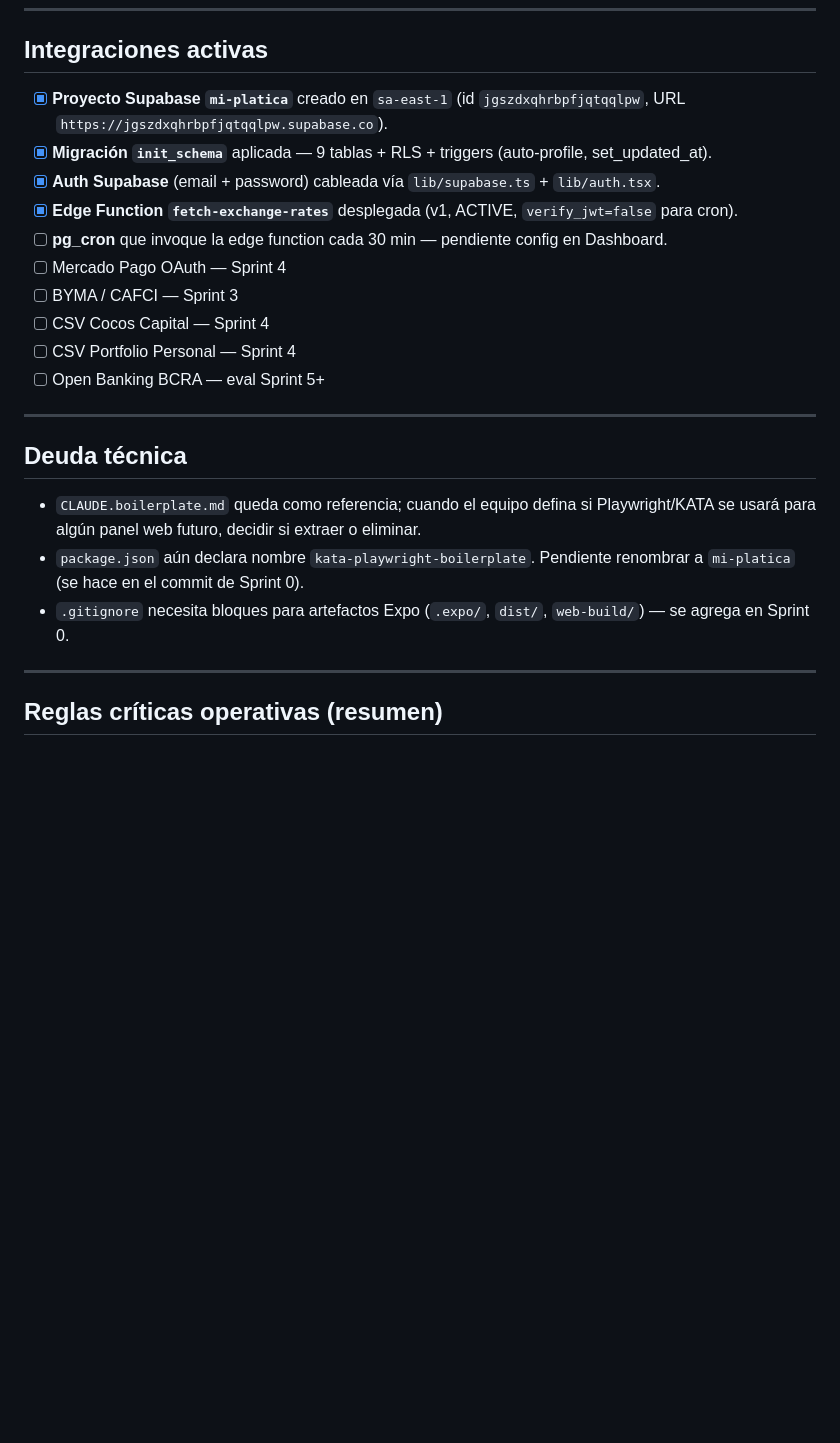
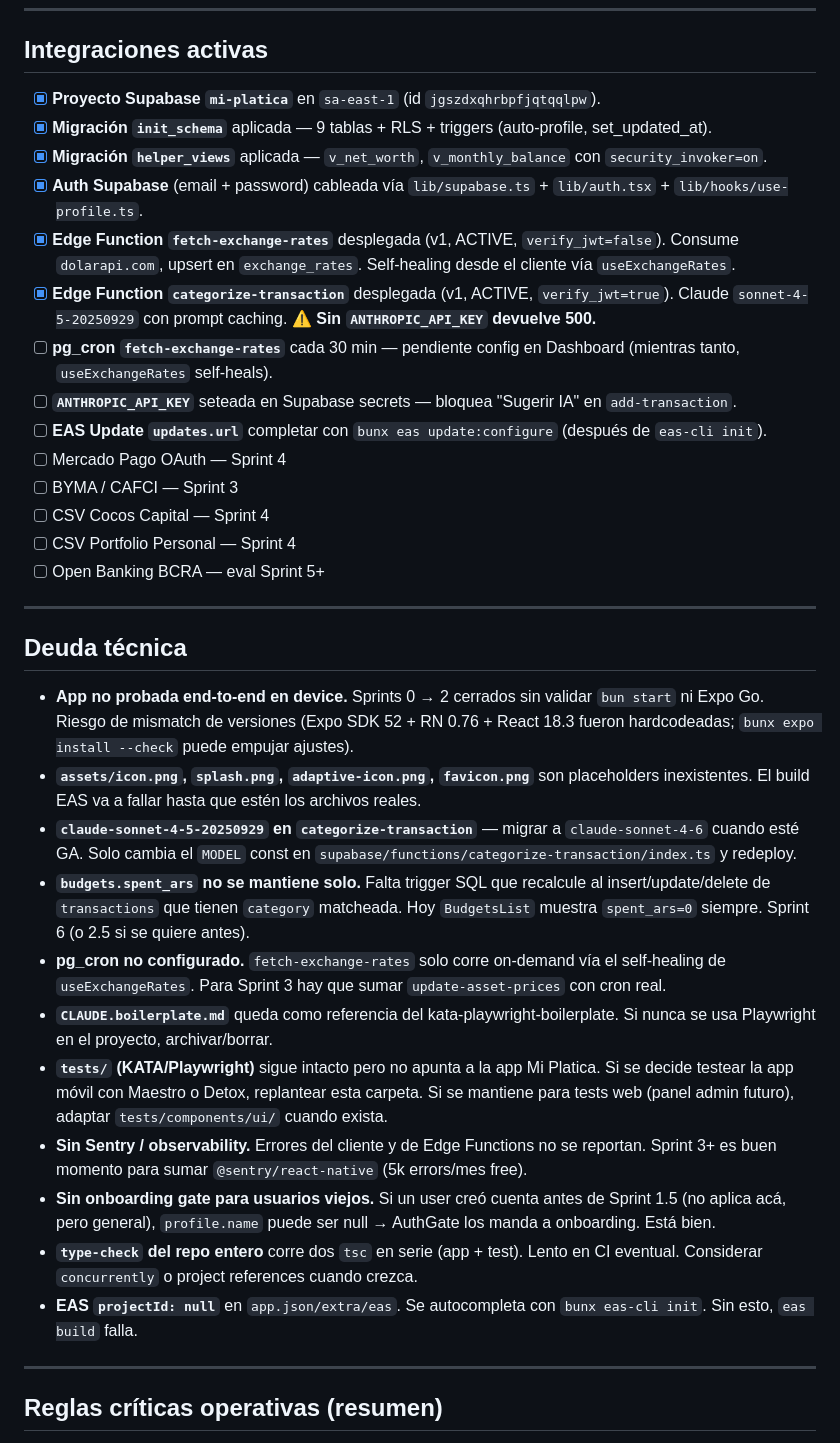
Before and after one commit to alexleon001/miplatica, a Markdown page: CLAUDE.md, the part around one of its changes. Rendered like a GitHub page; blank space fills up the shorter version.

```diff
--- a/CLAUDE.md
+++ b/CLAUDE.md
@@ -239,11 +254,15 @@ Objetivo: proyecto corriendo en Expo Go con navegación a 5 tabs, Supabase conec
 
 ## Integraciones activas
 
-- [x] **Proyecto Supabase `mi-platica`** creado en `sa-east-1` (id `jgszdxqhrbpfjqtqqlpw`, URL `https://jgszdxqhrbpfjqtqqlpw.supabase.co`).
+- [x] **Proyecto Supabase `mi-platica`** en `sa-east-1` (id `jgszdxqhrbpfjqtqqlpw`).
 - [x] **Migración `init_schema`** aplicada — 9 tablas + RLS + triggers (auto-profile, set_updated_at).
-- [x] **Auth Supabase** (email + password) cableada vía `lib/supabase.ts` + `lib/auth.tsx`.
-- [x] **Edge Function `fetch-exchange-rates`** desplegada (v1, ACTIVE, `verify_jwt=false` para cron).
-- [ ] **pg_cron** que invoque la edge function cada 30 min — pendiente config en Dashboard.
+- [x] **Migración `helper_views`** aplicada — `v_net_worth`, `v_monthly_balance` con `security_invoker=on`.
+- [x] **Auth Supabase** (email + password) cableada vía `lib/supabase.ts` + `lib/auth.tsx` + `lib/hooks/use-profile.ts`.
+- [x] **Edge Function `fetch-exchange-rates`** desplegada (v1, ACTIVE, `verify_jwt=false`). Consume `dolarapi.com`, upsert en `exchange_rates`. Self-healing desde el cliente vía `useExchangeRates`.
+- [x] **Edge Function `categorize-transaction`** desplegada (v1, ACTIVE, `verify_jwt=true`). Claude `sonnet-4-5-20250929` con prompt caching. ⚠️ **Sin `ANTHROPIC_API_KEY` devuelve 500.**
+- [ ] **pg_cron `fetch-exchange-rates`** cada 30 min — pendiente config en Dashboard (mientras tanto, `useExchangeRates` self-heals).
+- [ ] **`ANTHROPIC_API_KEY`** seteada en Supabase secrets — bloquea "Sugerir IA" en `add-transaction`.
+- [ ] **EAS Update `updates.url`** completar con `bunx eas update:configure` (después de `eas-cli init`).
 - [ ] Mercado Pago OAuth — Sprint 4
 - [ ] BYMA / CAFCI — Sprint 3
 - [ ] CSV Cocos Capital — Sprint 4
@@ -254,9 +273,17 @@ Objetivo: proyecto corriendo en Expo Go con navegación a 5 tabs, Supabase conec
 
 ## Deuda técnica
 
-- `CLAUDE.boilerplate.md` queda como referencia; cuando el equipo defina si Playwright/KATA se usará para algún panel web futuro, decidir si extraer o eliminar.
-- `package.json` aún declara nombre `kata-playwright-boilerplate`. Pendiente renombrar a `mi-platica` (se hace en el commit de Sprint 0).
-- `.gitignore` necesita bloques para artefactos Expo (`.expo/`, `dist/`, `web-build/`) — se agrega en Sprint 0.
+- **App no probada end-to-end en device.** Sprints 0 → 2 cerrados sin validar `bun start` ni Expo Go. Riesgo de mismatch de versiones (Expo SDK 52 + RN 0.76 + React 18.3 fueron hardcodeadas; `bunx expo install --check` puede empujar ajustes).
+- **`assets/icon.png`, `splash.png`, `adaptive-icon.png`, `favicon.png`** son placeholders inexistentes. El build EAS va a fallar hasta que estén los archivos reales.
+- **`claude-sonnet-4-5-20250929` en `categorize-transaction`** — migrar a `claude-sonnet-4-6` cuando esté GA. Solo cambia el `MODEL` const en `supabase/functions/categorize-transaction/index.ts` y redeploy.
+- **`budgets.spent_ars` no se mantiene solo.** Falta trigger SQL que recalcule al insert/update/delete de `transactions` que tienen `category` matcheada. Hoy `BudgetsList` muestra `spent_ars=0` siempre. Sprint 6 (o 2.5 si se quiere antes).
+- **pg_cron no configurado.** `fetch-exchange-rates` solo corre on-demand vía el self-healing de `useExchangeRates`. Para Sprint 3 hay que sumar `update-asset-prices` con cron real.
+- **`CLAUDE.boilerplate.md`** queda como referencia del kata-playwright-boilerplate. Si nunca se usa Playwright en el proyecto, archivar/borrar.
+- **`tests/` (KATA/Playwright)** sigue intacto pero no apunta a la app Mi Platica. Si se decide testear la app móvil con Maestro o Detox, replantear esta carpeta. Si se mantiene para tests web (panel admin futuro), adaptar `tests/components/ui/` cuando exista.
+- **Sin Sentry / observability.** Errores del cliente y de Edge Functions no se reportan. Sprint 3+ es buen momento para sumar `@sentry/react-native` (5k errors/mes free).
+- **Sin onboarding gate para usuarios viejos.** Si un user creó cuenta antes de Sprint 1.5 (no aplica acá, pero general), `profile.name` puede ser null → AuthGate los manda a onboarding. Está bien.
+- **`type-check` del repo entero** corre dos `tsc` en serie (app + test). Lento en CI eventual. Considerar `concurrently` o project references cuando crezca.
+- **EAS `projectId: null`** en `app.json/extra/eas`. Se autocompleta con `bunx eas-cli init`. Sin esto, `eas build` falla.
 
 ---
 
```
Also changed, not shown: other parts of CLAUDE.md (+31 -18 lines).
